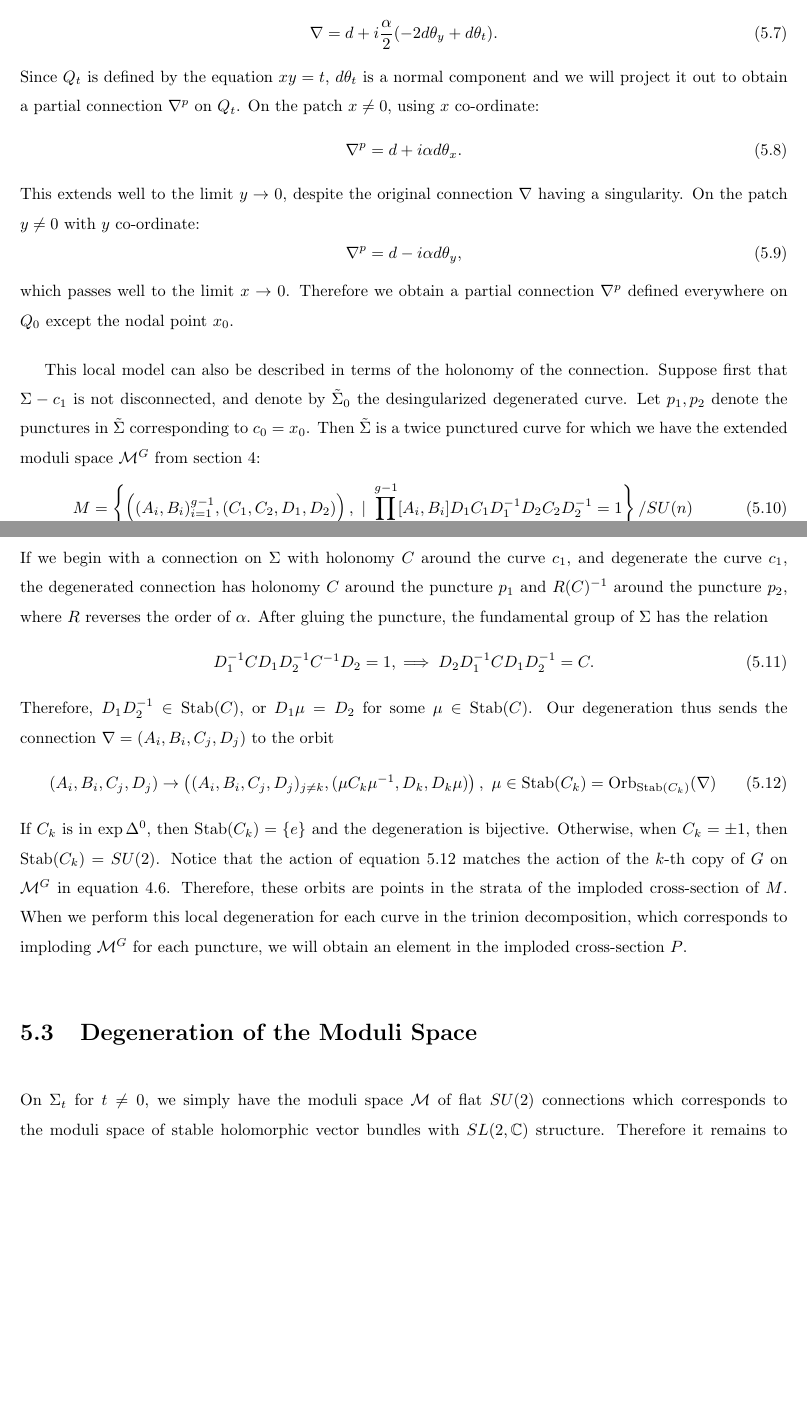
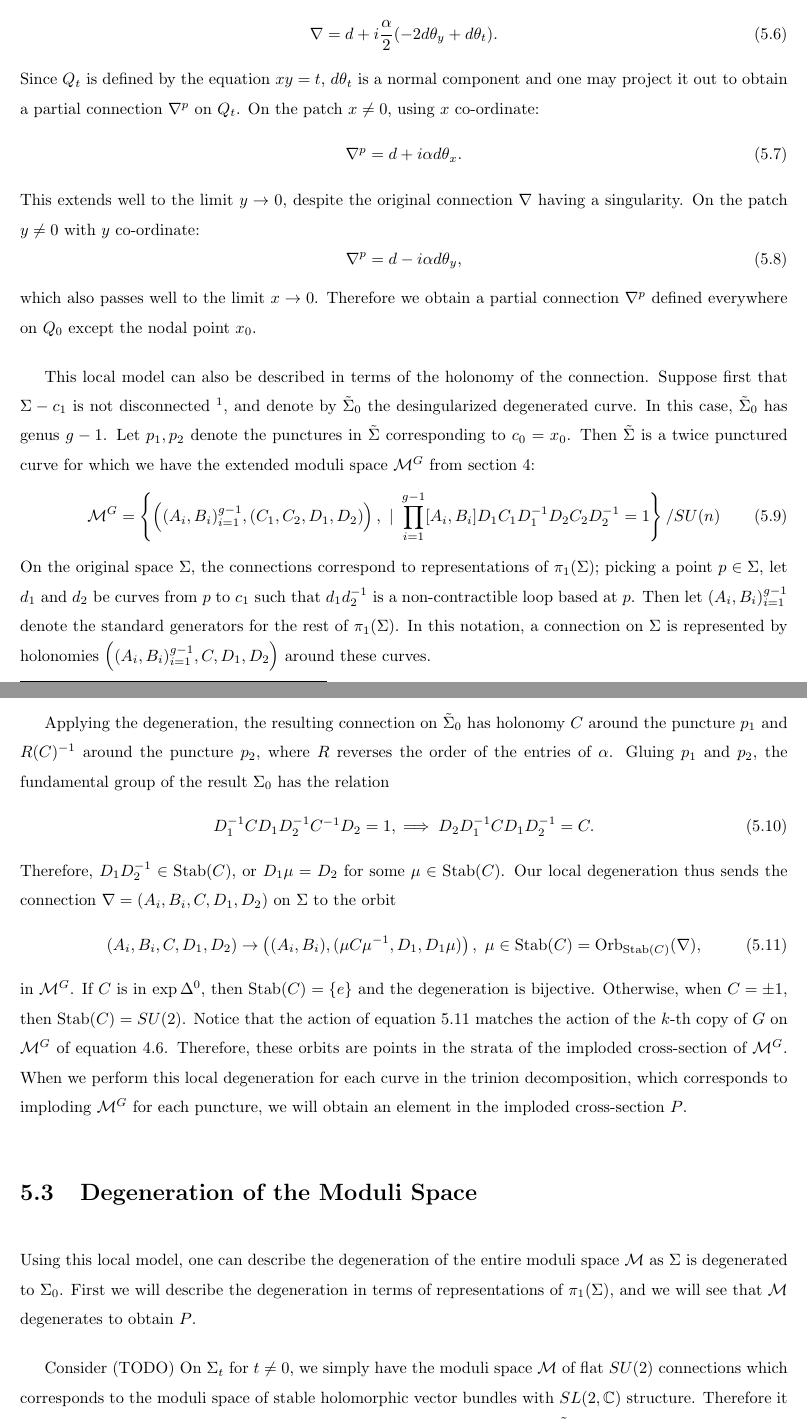
Before and after one commit to kalebruscitti/masters-thesis, a LaTeX thesis (main.tex, which reads degeneration.tex): two parts of pages 53 and 54 of 68, joined at a grey line, cut so that both start at the same text, the shorter picture padded with empty space. Compiled offline with pdfLaTeX.

Commit message:
minor typos

```diff
--- a/degeneration.tex
+++ b/degeneration.tex
@@ -53,7 +49,7 @@
 	\begin{equation}
 		\nabla = d + i\frac{\alpha}{2}(-2d\theta_y + d\theta_t).
 	\end{equation}
-	Since $Q_t$ is defined by the equation $xy=t$, $d\theta_t$ is a normal component and we will project it out to obtain a partial connection $\nabla^p$ on $Q_t$. On the patch $x\neq 0$, using $x$ co-ordinate:
+	Since $Q_t$ is defined by the equation $xy=t$, $d\theta_t$ is a normal component and one may project it out to obtain a partial connection $\nabla^p$ on $Q_t$. On the patch $x\neq 0$, using $x$ co-ordinate:
 	\begin{equation}
 		\label{e:dtx}
 		\nabla^p = d + i\alpha d\theta_x.
@@ -63,26 +59,31 @@
 		\label{e:dty}
 		\nabla^p = d - i\alpha d\theta_y,
 	\end{equation}
-	which passes well to the limit $x\to 0$. Therefore we obtain a partial connection $\nabla^p$ defined everywhere on $Q_0$ except the nodal point $x_0$.
+	which also passes well to the limit $x\to 0$. Therefore we obtain a partial connection $\nabla^p$ defined everywhere on $Q_0$ except the nodal point $x_0$.
 
-	This local model can also be described in terms of the holonomy of the connection. Suppose first that $\Sigma - c_1$ is not disconnected, and denote by $\tilde{\Sigma}_0$ the desingularized degenerated curve. Let $p_1, p_2$ denote the punctures in $\tilde{\Sigma}$ corresponding to $c_0 = x_0$. Then $\tilde{\Sigma}$ is a twice punctured curve for which we have the extended moduli space $\MM^G$ from section \ref{s:mastermoduli}:
+	This local model can also be described in terms of the holonomy of the connection. Suppose first that $\Sigma - c_1$ is not disconnected \footnote{A similar analysis can be performed for disconnecting curves, see \cite[Page 10]{biswas_degenerations_2021}.}, and denote by $\tilde{\Sigma}_0$ the desingularized degenerated curve. In this case, $\tilde{\Sigma}_0$ has genus $g-1$. Let $p_1, p_2$ denote the punctures in $\tilde{\Sigma}$ corresponding to $c_0 = x_0$. Then $\tilde{\Sigma}$ is a twice punctured curve for which we have the extended moduli space $\MM^G$ from section \ref{s:mastermoduli}:
 	\begin{equation}
-		M = \left\{\left((A_i,B_i)_{i=1}^{g-1}, (C_1,C_2,D_1,D_2)\right), ~|~ \prod_{i=1}^{g-1}[A_i,B_i]D_1C_1D_1^{-1}D_2C_2D_2^{-1} = 1\right\} / SU(n)
+		\MM^G = \left\{\left((A_i,B_i)_{i=1}^{g-1}, (C_1,C_2,D_1,D_2)\right), ~|~ \prod_{i=1}^{g-1}[A_i,B_i]D_1C_1D_1^{-1}D_2C_2D_2^{-1} = 1\right\} / SU(n)
 	\end{equation}
-	If we begin with a connection on $\Sigma$ with holonomy $C$ around the curve $c_1$, and degenerate the curve $c_1$, the degenerated connection has holonomy $C$ around the puncture $p_1$ and $R(C)^{-1}$ around the puncture $p_2$, where $R$ reverses the order of $\alpha$. After gluing the puncture, the fundamental group of $\Sigma$ has the relation
+	On the original space $\Sigma$, the connections correspond to representations of $\pi_1(\Sigma)$; picking a point $p\in\Sigma$, let $d_1$ and $d_2$ be curves from $p$ to $c_1$ such that $d_1d^{-1}_2$ is a non-contractible loop based at $p$. Then let $(A_i,B_i)_{i=1}^{g-1}$ denote the standard generators for the rest of $\pi_1(\Sigma)$. In this notation, a connection on $\Sigma$ is represented by holonomies $\left((A_i,B_i)_{i=1}^{g-1}, C,D_1,D_2\right)$ around these curves.
+
+	Applying the degeneration, the resulting connection on $\tilde{\Sigma}_0$ has holonomy $C$ around the puncture $p_1$ and $R(C)^{-1}$ around the puncture $p_2$, where $R$ reverses the order of the entries of $\alpha$. Gluing $p_1$ and $p_2$, the fundamental group of the result $\Sigma_0$ has the relation
 	\begin{equation}
 	 D_1^{-1}CD_1D_2^{-1}C^{-1}D_2 = 1, \implies D_2D_1^{-1}CD_1D_2^{-1} = C.
 	\end{equation}
-	Therefore, $D_1D_2^{-1} \in \Stab(C)$, or $D_1\mu = D_2$ for some $\mu\in \Stab(C)$. Our degeneration thus sends the connection $\nabla = (A_i,B_i,C_j,D_j)$ to the orbit
+	Therefore, $D_1D_2^{-1} \in \Stab(C)$, or $D_1\mu = D_2$ for some $\mu\in \Stab(C)$. Our local degeneration thus sends the connection $\nabla = (A_i,B_i,C,D_1,D_2)$ on $\Sigma$ to the orbit
 	\begin{equation}
 		\label{e:degen-action}
-		(A_i,B_i,C_j,D_j) \to \left(
-		(A_i,B_i,C_j,D_j)_{j\neq k}, (\mu C_k \mu^{-1}, D_k, D_k \mu)\right), ~\mu \in \Stab(C_k)
-		= \text{Orb}_{\Stab (C_k)} (\nabla)
+		(A_i,B_i,C,D_1,D_2) \to \left(
+		(A_i,B_i), (\mu C \mu^{-1}, D_1, D_1 \mu)\right), ~\mu \in \Stab(C)
+		= \text{Orb}_{\Stab (C)} (\nabla),
 	\end{equation}
-	If $C_k$ is in $\exp \Delta^0$, then $\Stab(C_k) = \{e\}$ and the degeneration is bijective. Otherwise, when $C_k = \pm 1$, then $\Stab(C_k) = SU(2)$. Notice that the action of equation \ref{e:degen-action} matches the action of the $k$-th copy of $G$ on $\MM^G$ in equation \ref{e:impl-action}. Therefore, these orbits are points in the strata of the imploded cross-section of $M$. When we perform this local degeneration for each curve in the trinion decomposition, which corresponds to imploding $\MM^G$ for each puncture, we will obtain an element in the imploded cross-section $P$.
+	in $\MM^G$. If $C$ is in $\exp \Delta^0$, then $\Stab(C) = \{e\}$ and the degeneration is bijective. Otherwise, when $C = \pm 1$, then $\Stab(C) = SU(2)$. Notice that the action of equation \ref{e:degen-action} matches the action of the $k$-th copy of $G$ on $\MM^G$ of equation \ref{e:impl-action}. Therefore, these orbits are points in the strata of the imploded cross-section of $\MM^G$. When we perform this local degeneration for each curve in the trinion decomposition, which corresponds to imploding $\MM^G$ for each puncture, we will obtain an element in the imploded cross-section $P$.
 
 \section{Degeneration of the Moduli Space}
+	Using this local model, one can describe the degeneration of the entire moduli space $\MM$ as $\Sigma$ is degenerated to $\Sigma_0$. First we will describe the degeneration in terms of representations of $\pi_1(\Sigma)$, and we will see that $\MM$ degenerates to obtain $P$.
+
+	Consider (TODO)
 	On $\Sigma_t$ for $t\neq 0$, we simply have the moduli space $\MM$ of flat $SU(2)$ connections which corresponds to the moduli space of stable holomorphic vector bundles with $SL(2,\C)$ structure. Therefore it remains to understand the moduli space over $\Sigma_0$ and the desingularisation $\tilde{\Sigma}_0$.
 
 	Let $p$ be a nodal point in $\Sigma_0$ and $x_1,x_2$ the two points in $\tilde{\Sigma}_0$ which correspond to $p$. Any connection on $\Sigma_0$ has holonomy $A_i\in SU(2)$ around each nodal point which lives in the fundamental alcove of $SU(2)$. We can write the alcove as
```
Also changed, not shown: background.tex (+3 -3 lines), main.tex (+2 -0 lines), masterspaces.tex (+2 -2 lines), degeneration.tex (20 more changed lines), 2 other files.
